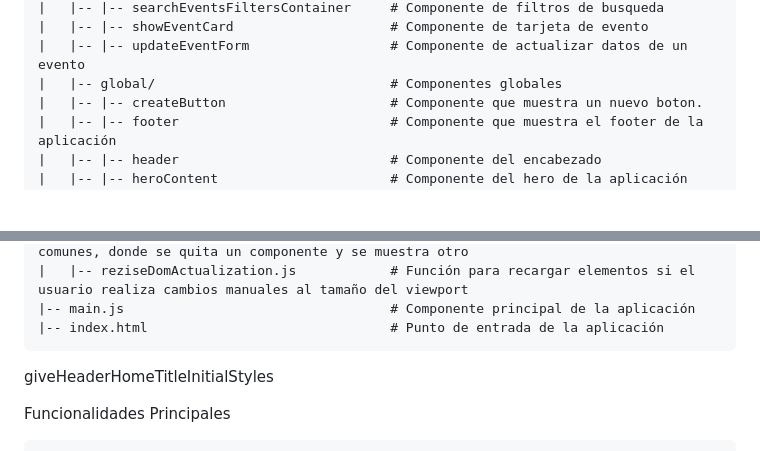
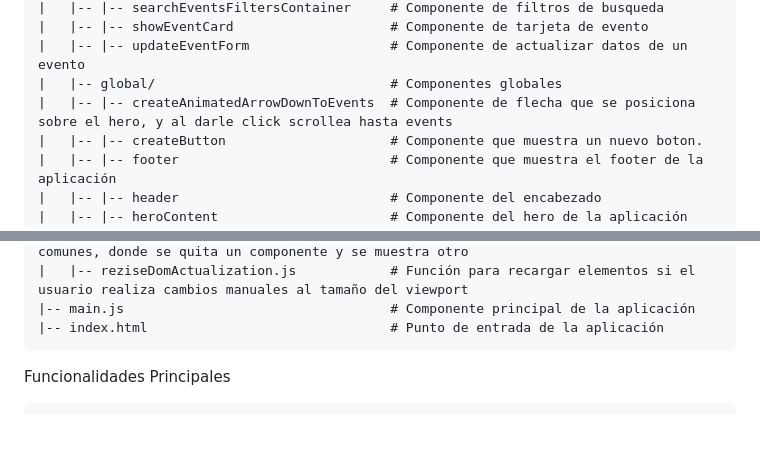
Before and after one commit to LechuMamais/EvenTicket-Front, a Markdown page: readme.md, 2 parts joined by grey strips. GitHub-like rendering; blank space fills up the shorter version.

Commit message:
Actualizado readme.md anomatedArrowDownToEvents

```diff
--- a/readme.md
+++ b/readme.md
@@ -27,6 +27,7 @@ El frontend sigue una arquitectura de aplicación de una sola página (SPA) util
     |   |-- |-- showEventCard                    # Componente de tarjeta de evento
     |   |-- |-- updateEventForm                  # Componente de actualizar datos de un evento
     |   |-- global/                              # Componentes globales
+    |   |-- |-- createAnimatedArrowDownToEvents  # Componente de flecha que se posiciona sobre el hero, y al darle click scrollea hasta events
     |   |-- |-- createButton                     # Componente que muestra un nuevo boton.
     |   |-- |-- footer                           # Componente que muestra el footer de la aplicación
     |   |-- |-- header                           # Componente del encabezado
@@ -62,7 +63,6 @@ El frontend sigue una arquitectura de aplicación de una sola página (SPA) util
     |-- main.js                                  # Componente principal de la aplicación
     |-- index.html                               # Punto de entrada de la aplicación
 
-giveHeaderHomeTitleInitialStyles
 
 Funcionalidades Principales
 
```
